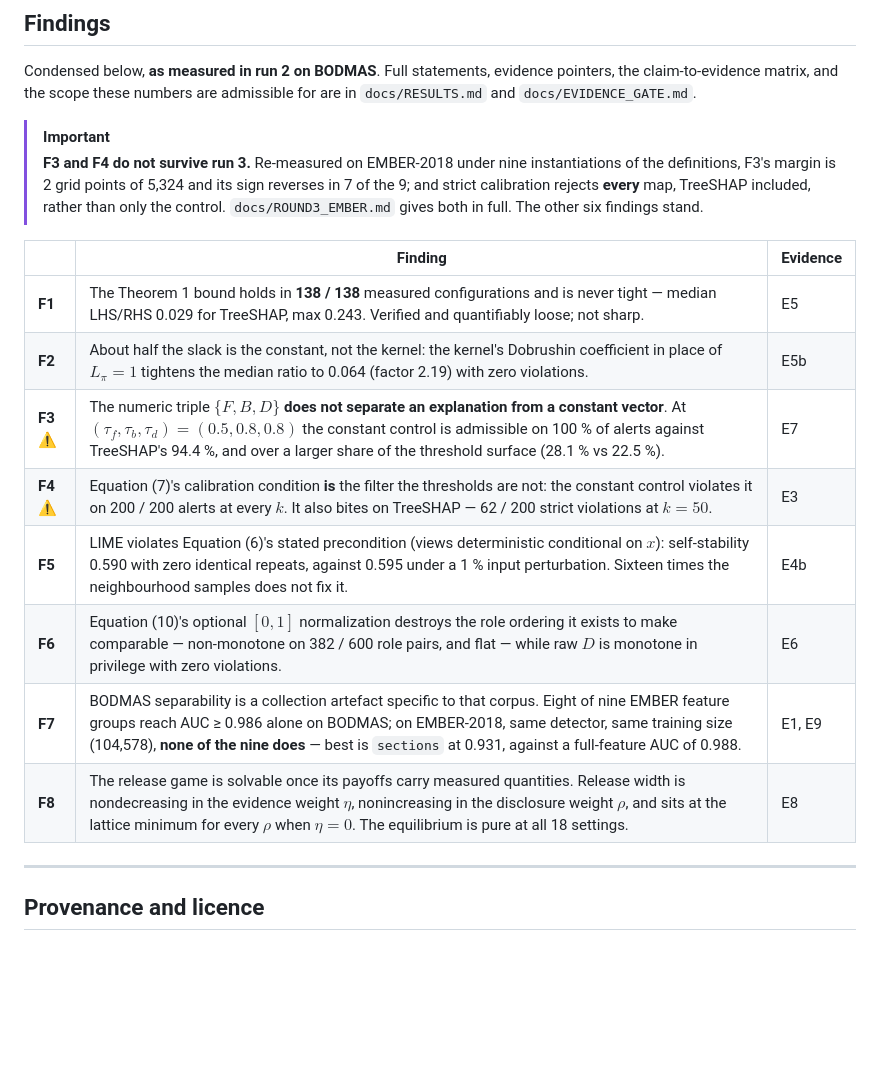
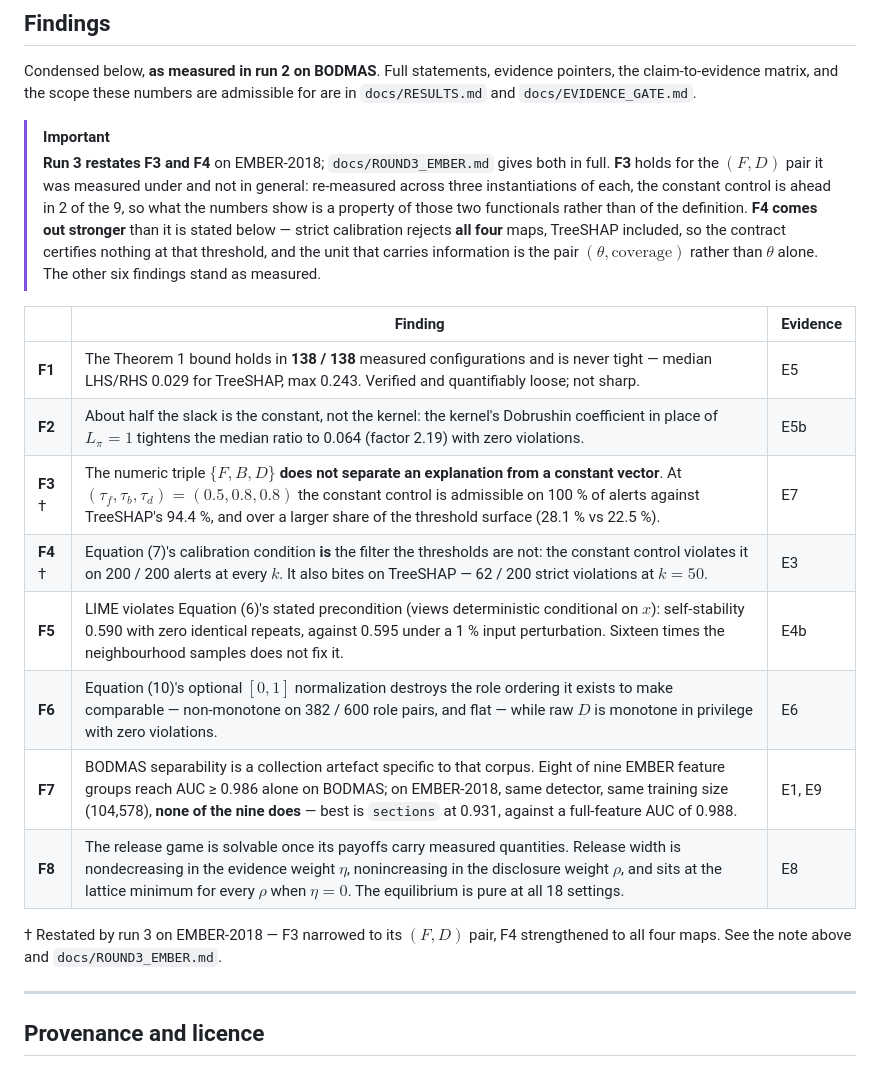
Before and after one commit to tranducle/T-xAI, a Markdown page: README.md, the part around the change. Rendered like a GitHub page; blank space fills up the shorter version.

Commit message:
docs: state run 3's effect on F3 and F4 in the register the paper uses
The supersession notes described both findings as not surviving, and flagged
their table rows with a warning sign. That is a heavier self-description than
the measurement supports, and heavier than the manuscript's own.

F3 was narrowed, not withdrawn: it holds for the (F, D) pair it was measured
under, and the sweep across three instantiations of each is what establishes
that the result belongs to those functionals rather than to the definition.
The paper states it the same way -- an instantiation, not a theorem.

F4 came out *stronger*. The run-2 statement was that calibration filters the
constant control; the re-measurement says it rejects all four maps, TreeSHAP
included, so the contract certifies nothing at that threshold and the unit
that carries information is (theta, coverage). That is the abstract's claim,
and labelling it a casualty mis-sold it as a defect.

No number changes. The warning signs become a footnote marker, and
ROUND3_EMBER.md -- the evidence document, where bluntness is the point -- is
untouched.

```diff
--- a/README.md
+++ b/README.md
@@ -204,21 +204,28 @@ claim-to-evidence matrix, and the scope these numbers are admissible for are in
 `docs/RESULTS.md` and `docs/EVIDENCE_GATE.md`.
 
 > [!IMPORTANT]
-> **F3 and F4 do not survive run 3.** Re-measured on EMBER-2018 under nine instantiations of
-> the definitions, F3's margin is 2 grid points of 5,324 and its sign reverses in 7 of the 9;
-> and strict calibration rejects **every** map, TreeSHAP included, rather than only the
-> control. `docs/ROUND3_EMBER.md` gives both in full. The other six findings stand.
+> **Run 3 restates F3 and F4** on EMBER-2018; `docs/ROUND3_EMBER.md` gives both in full.
+> **F3** holds for the $(F, D)$ pair it was measured under and not in general: re-measured
+> across three instantiations of each, the constant control is ahead in 2 of the 9, so what
+> the numbers show is a property of those two functionals rather than of the definition.
+> **F4 comes out stronger** than it is stated below — strict calibration rejects **all four**
+> maps, TreeSHAP included, so the contract certifies nothing at that threshold, and the unit
+> that carries information is the pair $(\theta, \text{coverage})$ rather than $\theta$ alone.
+> The other six findings stand as measured.
 
 | | Finding | Evidence |
 |---|---|---|
 | **F1** | The Theorem 1 bound holds in **138 / 138** measured configurations and is never tight — median LHS/RHS 0.029 for TreeSHAP, max 0.243. Verified and quantifiably loose; not sharp. | E5 |
 | **F2** | About half the slack is the constant, not the kernel: the kernel's Dobrushin coefficient in place of $L_\pi = 1$ tightens the median ratio to 0.064 (factor 2.19) with zero violations. | E5b |
-| **F3** ⚠️ | The numeric triple $\{F, B, D\}$ **does not separate an explanation from a constant vector**. At $(\tau_f, \tau_b, \tau_d) = (0.5, 0.8, 0.8)$ the constant control is admissible on 100 % of alerts against TreeSHAP's 94.4 %, and over a larger share of the threshold surface (28.1 % vs 22.5 %). | E7 |
-| **F4** ⚠️ | Equation (7)'s calibration condition **is** the filter the thresholds are not: the constant control violates it on 200 / 200 alerts at every $k$. It also bites on TreeSHAP — 62 / 200 strict violations at $k = 50$. | E3 |
+| **F3** † | The numeric triple $\{F, B, D\}$ **does not separate an explanation from a constant vector**. At $(\tau_f, \tau_b, \tau_d) = (0.5, 0.8, 0.8)$ the constant control is admissible on 100 % of alerts against TreeSHAP's 94.4 %, and over a larger share of the threshold surface (28.1 % vs 22.5 %). | E7 |
+| **F4** † | Equation (7)'s calibration condition **is** the filter the thresholds are not: the constant control violates it on 200 / 200 alerts at every $k$. It also bites on TreeSHAP — 62 / 200 strict violations at $k = 50$. | E3 |
 | **F5** | LIME violates Equation (6)'s stated precondition (views deterministic conditional on $x$): self-stability 0.590 with zero identical repeats, against 0.595 under a 1 % input perturbation. Sixteen times the neighbourhood samples does not fix it. | E4b |
 | **F6** | Equation (10)'s optional $[0,1]$ normalization destroys the role ordering it exists to make comparable — non-monotone on 382 / 600 role pairs, and flat — while raw $D$ is monotone in privilege with zero violations. | E6 |
 | **F7** | BODMAS separability is a collection artefact specific to that corpus. Eight of nine EMBER feature groups reach AUC ≥ 0.986 alone on BODMAS; on EMBER-2018, same detector, same training size (104,578), **none of the nine does** — best is `sections` at 0.931, against a full-feature AUC of 0.988. | E1, E9 |
 | **F8** | The release game is solvable once its payoffs carry measured quantities. Release width is nondecreasing in the evidence weight $\eta$, nonincreasing in the disclosure weight $\rho$, and sits at the lattice minimum for every $\rho$ when $\eta = 0$. The equilibrium is pure at all 18 settings. | E8 |
+
+† Restated by run 3 on EMBER-2018 — F3 narrowed to its $(F, D)$ pair, F4 strengthened
+to all four maps. See the note above and `docs/ROUND3_EMBER.md`.
 
 ---
 
```
Also changed, not shown: docs/RESULTS.md (+6 -4 lines).
